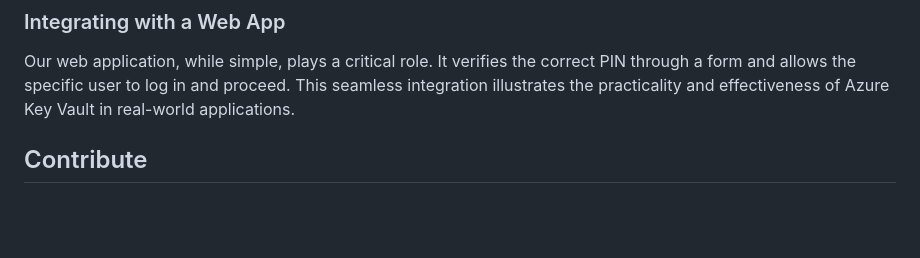
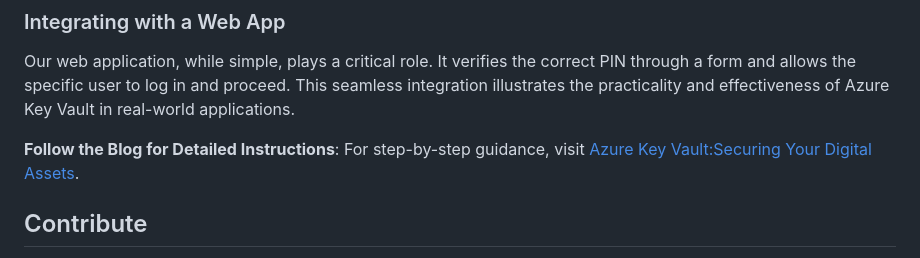
Before and after one commit to passadis/azure-keyvault-pinlogin, a Markdown page: README.md, the part around the change. GitHub-like rendering; blank space fills up the shorter version.

```diff
--- a/README.md
+++ b/README.md
@@ -43,6 +43,8 @@ Notice the dynamics here? We're establishing a PIN system to store PIN numbers,
 
 Our web application, while simple, plays a critical role. It verifies the correct PIN through a form and allows the specific user to log in and proceed. This seamless integration illustrates the practicality and effectiveness of Azure Key Vault in real-world applications.
 
+**Follow the Blog for Detailed Instructions**: For step-by-step guidance, visit [Azure Key Vault:Securing Your Digital Assets](https://www.cloudblogger.eu/2023/12/13/azure-key-vaultsecuring-your-digital-assets/).
+
 ## Contribute
 
 We encourage contributions! If you have ideas on how to improve this application or want to report a bug, please feel free to open an issue or submit a pull request.
```
